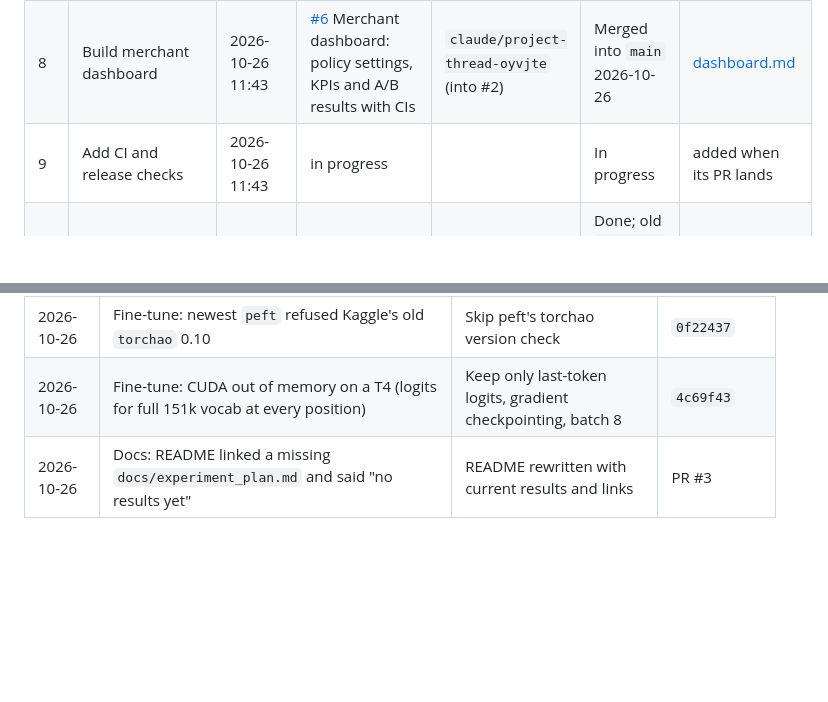
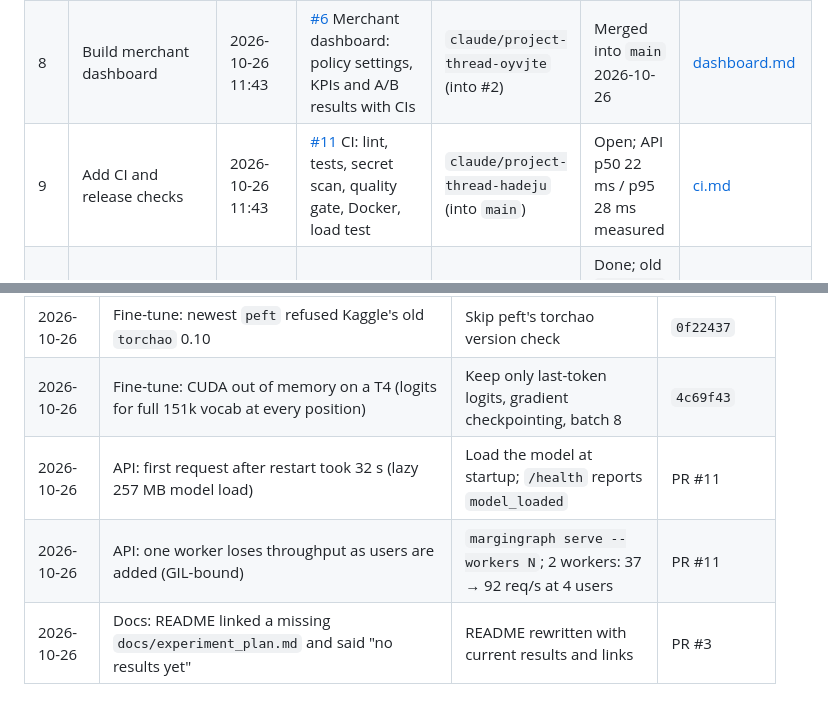
Before and after one commit to Sanskar1724/MarginGraph, a Markdown page: docs/WORKLOG.md, 2 parts joined by grey strips. Rendered like a GitHub page; blank space fills up the shorter version.

Commit message:
Work log index: CI thread row and the two API findings

```diff
--- a/docs/WORKLOG.md
+++ b/docs/WORKLOG.md
@@ -16,7 +16,7 @@ Each work thread keeps its own detailed log in [`docs/worklog/`](worklog/). This
 | 6 | Connect real store data sources | 2026-10-26 11:38 | [#5](https://github.com/Sanskar1724/MarginGraph/pull/5) Store data connectors: CSV/Excel, Shopify, WooCommerce + `margingraph sync` | `claude/project-thread-dxygit` (into #2) | Merged into `main` 2026-10-26 | [connectors.md](worklog/connectors.md) |
 | 7 | Improve recommendation accuracy | 2026-10-26 11:43 | in progress | | In progress | added when its PR lands |
 | 8 | Build merchant dashboard | 2026-10-26 11:43 | [#6](https://github.com/Sanskar1724/MarginGraph/pull/6) Merchant dashboard: policy settings, KPIs and A/B results with CIs | `claude/project-thread-oyvjte` (into #2) | Merged into `main` 2026-10-26 | [dashboard.md](worklog/dashboard.md) |
-| 9 | Add CI and release checks | 2026-10-26 11:43 | in progress | | In progress | added when its PR lands |
+| 9 | Add CI and release checks | 2026-10-26 11:43 | [#11](https://github.com/Sanskar1724/MarginGraph/pull/11) CI: lint, tests, secret scan, quality gate, Docker, load test | `claude/project-thread-hadeju` (into `main`) | Open; API p50 22 ms / p95 28 ms measured | [ci.md](worklog/ci.md) |
 | 10 | Clean up GitHub repo structure | 2026-10-26 11:53 | pushed to `main` (no PR; San said go ahead) | `claude/project-thread-t654yh` | Done; old `claude/*` branches retire as their threads finish | [repo-cleanup.md](worklog/repo-cleanup.md) |
 
 ## Experiment runs
@@ -44,6 +44,8 @@ Each work thread keeps its own detailed log in [`docs/worklog/`](worklog/). This
 | 2026-10-26 | `git pull` refused on Kaggle because the run rewrote tracked result files | Discard local `results/` before pulling | instructions to San |
 | 2026-10-26 | Fine-tune: newest `peft` refused Kaggle's old `torchao` 0.10 | Skip peft's torchao version check | `0f22437` |
 | 2026-10-26 | Fine-tune: CUDA out of memory on a T4 (logits for full 151k vocab at every position) | Keep only last-token logits, gradient checkpointing, batch 8 | `4c69f43` |
+| 2026-10-26 | API: first request after restart took 32 s (lazy 257 MB model load) | Load the model at startup; `/health` reports `model_loaded` | PR #11 |
+| 2026-10-26 | API: one worker loses throughput as users are added (GIL-bound) | `margingraph serve --workers N`; 2 workers: 37 → 92 req/s at 4 users | PR #11 |
 | 2026-10-26 | Docs: README linked a missing `docs/experiment_plan.md` and said "no results yet" | README rewritten with current results and links | PR #3 |
 
 ## How to add to this log
```
